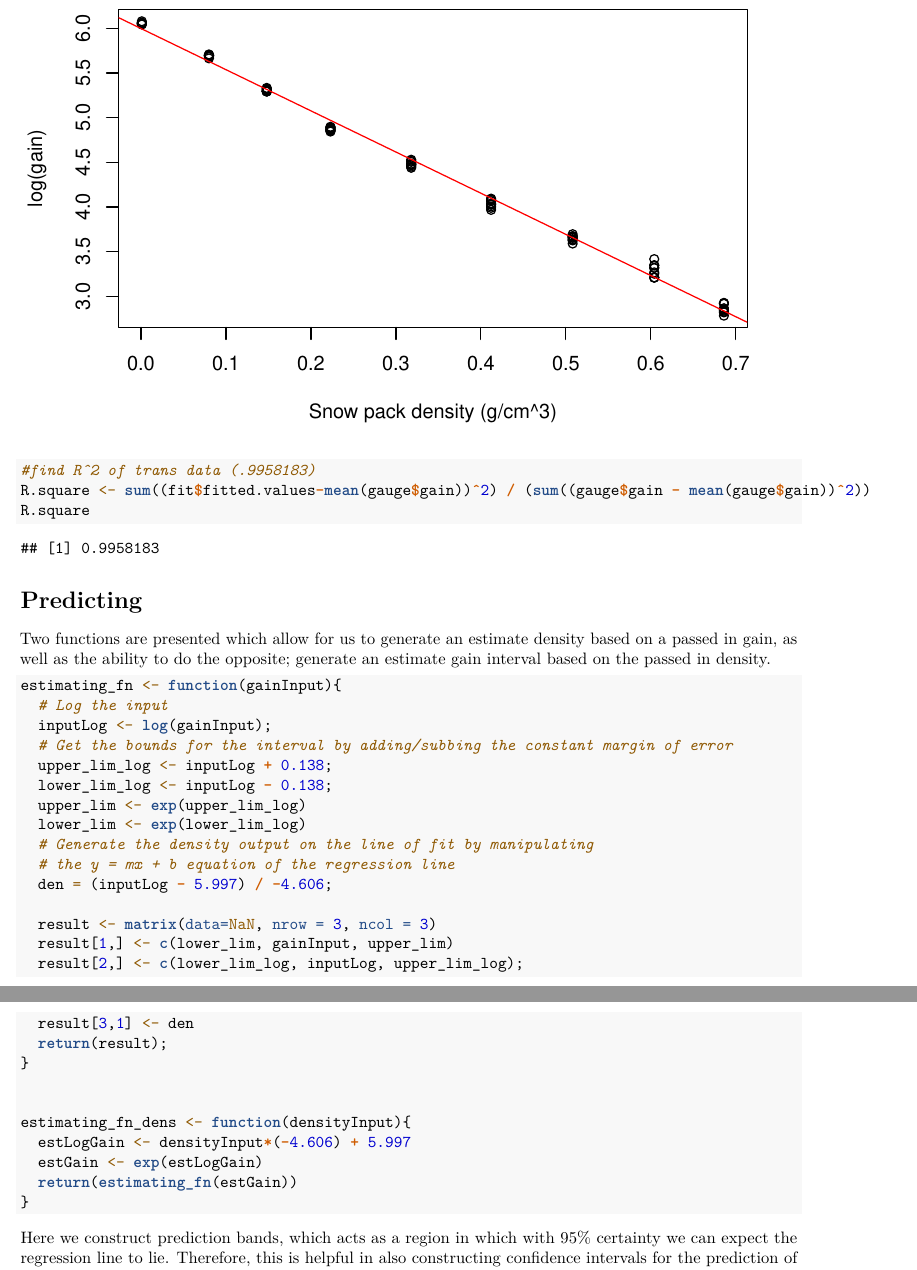
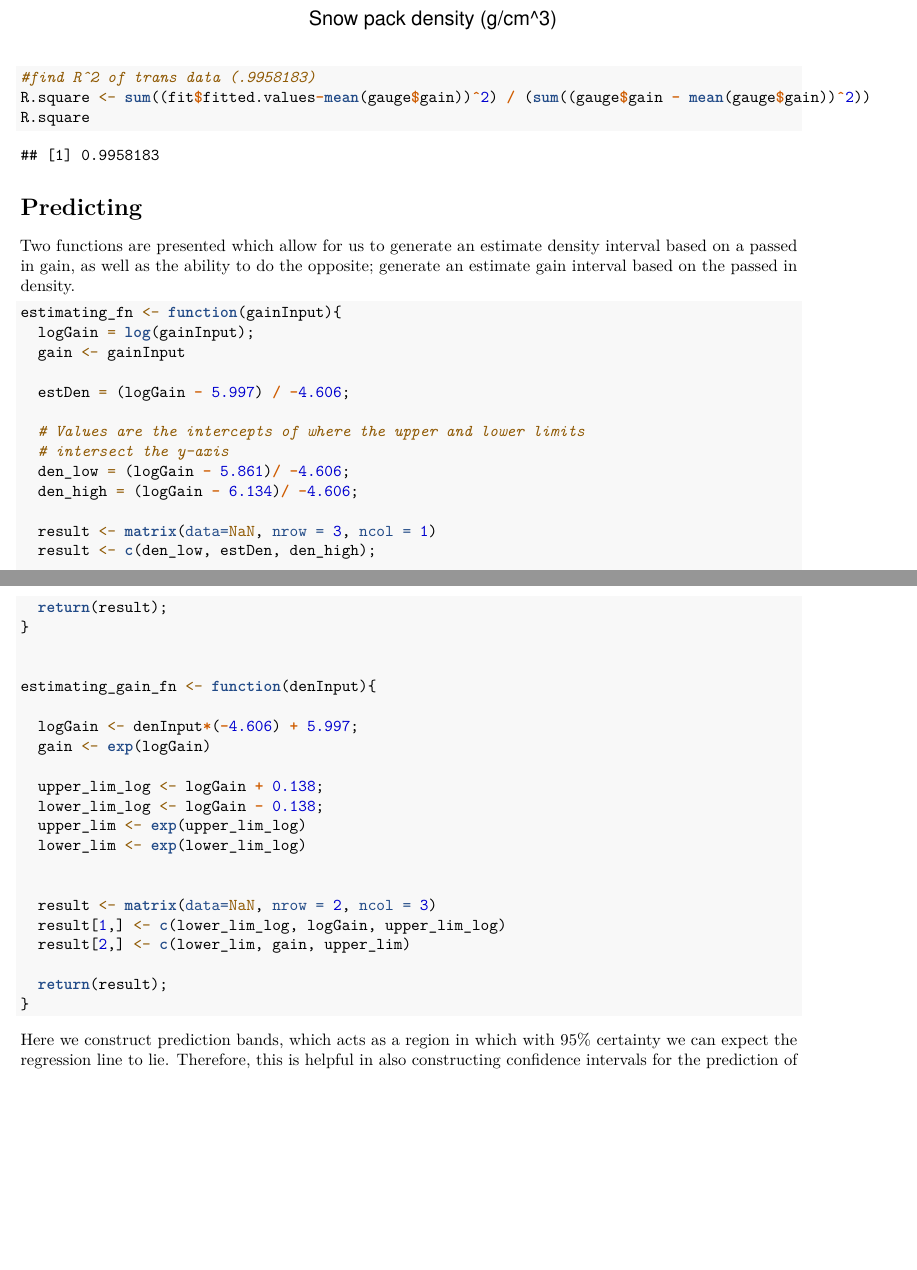
Before and after one commit to Justinon/Math-189-Case-Studies, an R Markdown document (HW4/CaseStudy4.Rmd): two parts of pages 4 and 5 of 15, joined at a grey line, cut at the place of the change, the shorter picture padded with empty space. Rendered offline with R 4.5, knitr and Pandoc, then LaTeX, with nearby package versions.

Commit message:
Fixed estimation functions

````diff
--- a/HW4/CaseStudy4.Rmd
+++ b/HW4/CaseStudy4.Rmd
@@ -63,36 +63,43 @@ R.square
 
 
 # Predicting
-Two functions are presented which allow for us to generate an estimate density based on a passed in gain, as well as the ability to do the opposite; generate an estimate gain interval based on the passed in density.
+Two functions are presented which allow for us to generate an estimate density interval based on a passed in gain, as well as the ability to do the opposite; generate an estimate gain interval based on the passed in density.
 ```{r}
 estimating_fn <- function(gainInput){
-  # Log the input
-  inputLog <- log(gainInput);
-  # Get the bounds for the interval by adding/subbing the constant margin of error
-  upper_lim_log <- inputLog + 0.138;
-  lower_lim_log <- inputLog - 0.138;
-  upper_lim <- exp(upper_lim_log)
-  lower_lim <- exp(lower_lim_log)
-  # Generate the density output on the line of fit by manipulating
-  # the y = mx + b equation of the regression line
-  den = (inputLog - 5.997) / -4.606;
+  logGain = log(gainInput);
+  gain <- gainInput
 
-  result <- matrix(data=NaN, nrow = 3, ncol = 3)
-  result[1,] <- c(lower_lim, gainInput, upper_lim)
-  result[2,] <- c(lower_lim_log, inputLog, upper_lim_log);
-  result[3,1] <- den
+  estDen = (logGain - 5.997) / -4.606;
+
+  # Values are the intercepts of where the upper and lower limits
+  # intersect the y-axis
+  den_low = (logGain - 5.861)/ -4.606;
+  den_high = (logGain - 6.134)/ -4.606;
+
+  result <- matrix(data=NaN, nrow = 3, ncol = 1)
+  result <- c(den_low, estDen, den_high);
+
   return(result);
 }
 
 
-estimating_fn_dens <- function(densityInput){
-  estLogGain <- densityInput*(-4.606) + 5.997
-  estGain <- exp(estLogGain)
-  return(estimating_fn(estGain))
-}
+estimating_gain_fn <- function(denInput){
+
+  logGain <- denInput*(-4.606) + 5.997;
+  gain <- exp(logGain)
+
+  upper_lim_log <- logGain + 0.138;
+  lower_lim_log <- logGain - 0.138;
+  upper_lim <- exp(upper_lim_log)
+  lower_lim <- exp(lower_lim_log)
 
 
+  result <- matrix(data=NaN, nrow = 2, ncol = 3)
+  result[1,] <- c(lower_lim_log, logGain, upper_lim_log)
+  result[2,] <- c(lower_lim, gain, upper_lim)
 
+  return(result);
+}
 ```
 
 Here we construct prediction bands, which acts as a region in which with 95% certainty we can expect the regression line to lie. Therefore, this is helpful in also constructing confidence intervals for the prediction of densities of snow given the gain.
````
Also changed, not shown: HW4/CaseStudy4.pdf, HW4/CaseStudy4.Rmd (4 more changed lines).
